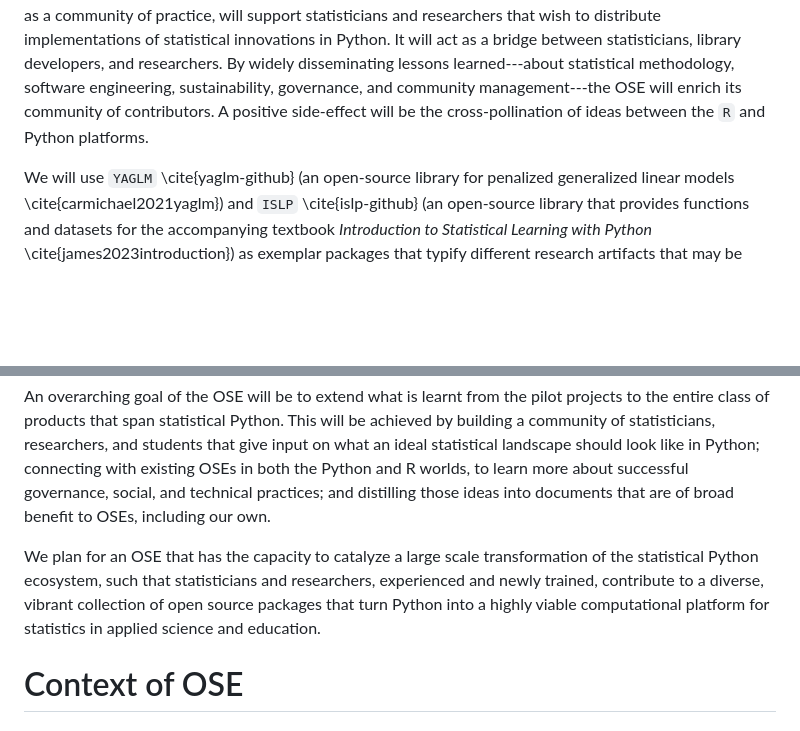
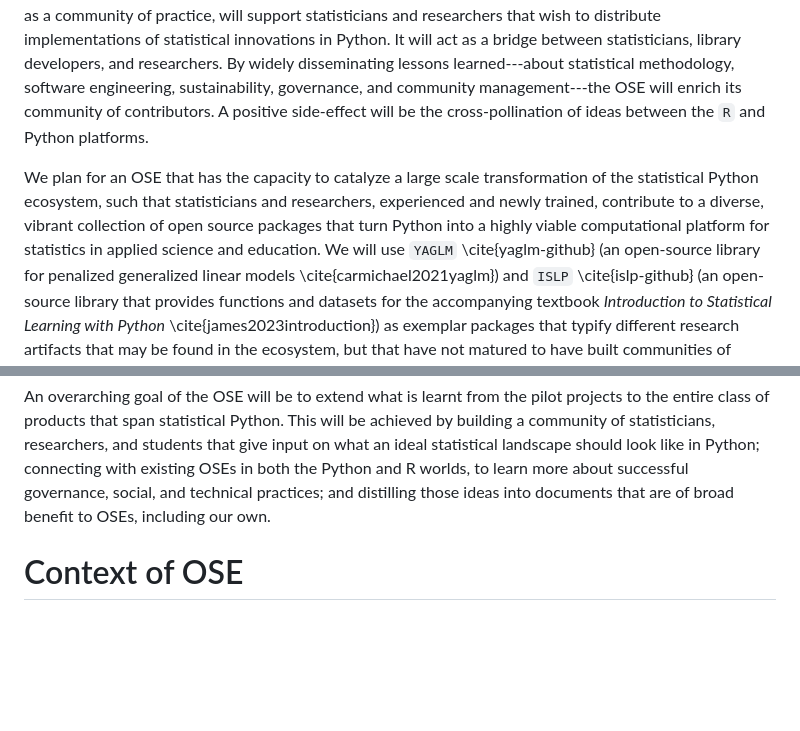
Before and after one commit to jarrodmillman/pose-stats, a Markdown page: description.md, 2 parts joined by grey strips. Rendered like a GitHub page; blank space fills up the shorter version.

Commit message:
Move paragraph

```diff
--- a/description.md
+++ b/description.md
@@ -22,6 +22,7 @@ It will act as a bridge between statisticians, library developers, and researche
 By widely disseminating lessons learned---about statistical methodology, software engineering, sustainability, governance, and community management---the OSE will enrich its community of contributors.
 A positive side-effect will be the cross-pollination of ideas between the `R` and Python platforms.
 
+We plan for an OSE that has the capacity to catalyze a large scale transformation of the statistical Python ecosystem, such that statisticians and researchers, experienced and newly trained, contribute to a diverse, vibrant collection of open source packages that turn Python into a highly viable computational platform for statistics in applied science and education.
 We will use `YAGLM` \cite{yaglm-github} (an open-source library for penalized
 generalized linear models \cite{carmichael2021yaglm}) and `ISLP`
 \cite{islp-github} (an open-source library that provides functions and
@@ -50,7 +51,6 @@ This will be achieved by building a community of statisticians, researchers, and
 connecting with existing OSEs in both the Python and R worlds, to learn more about successful governance, social, and technical practices;
 and distilling those ideas into documents that are of broad benefit to OSEs, including our own.
 
-We plan for an OSE that has the capacity to catalyze a large scale transformation of the statistical Python ecosystem, such that statisticians and researchers, experienced and newly trained, contribute to a diverse, vibrant collection of open source packages that turn Python into a highly viable computational platform for statistics in applied science and education.
 
 # Context of OSE
 
```
